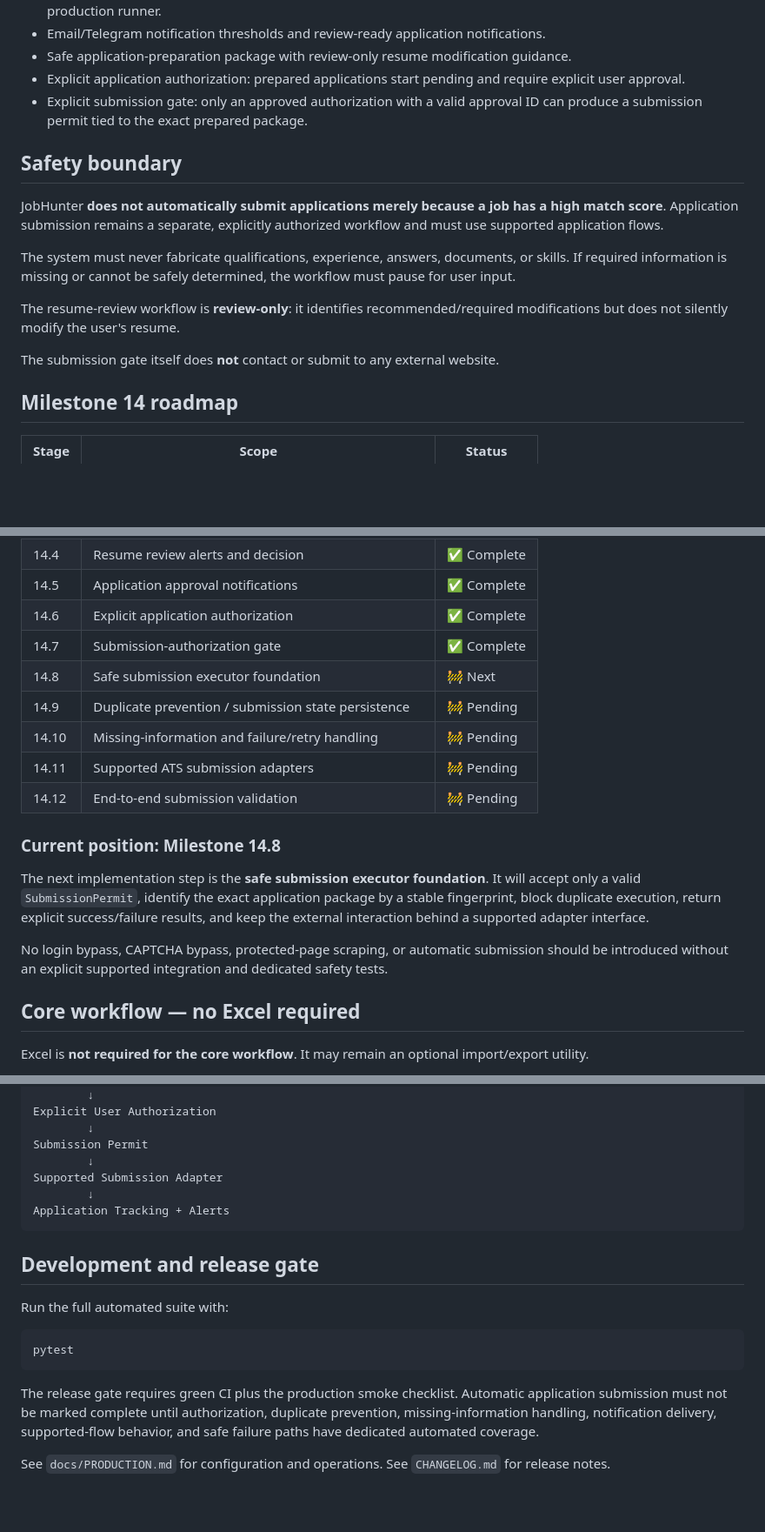
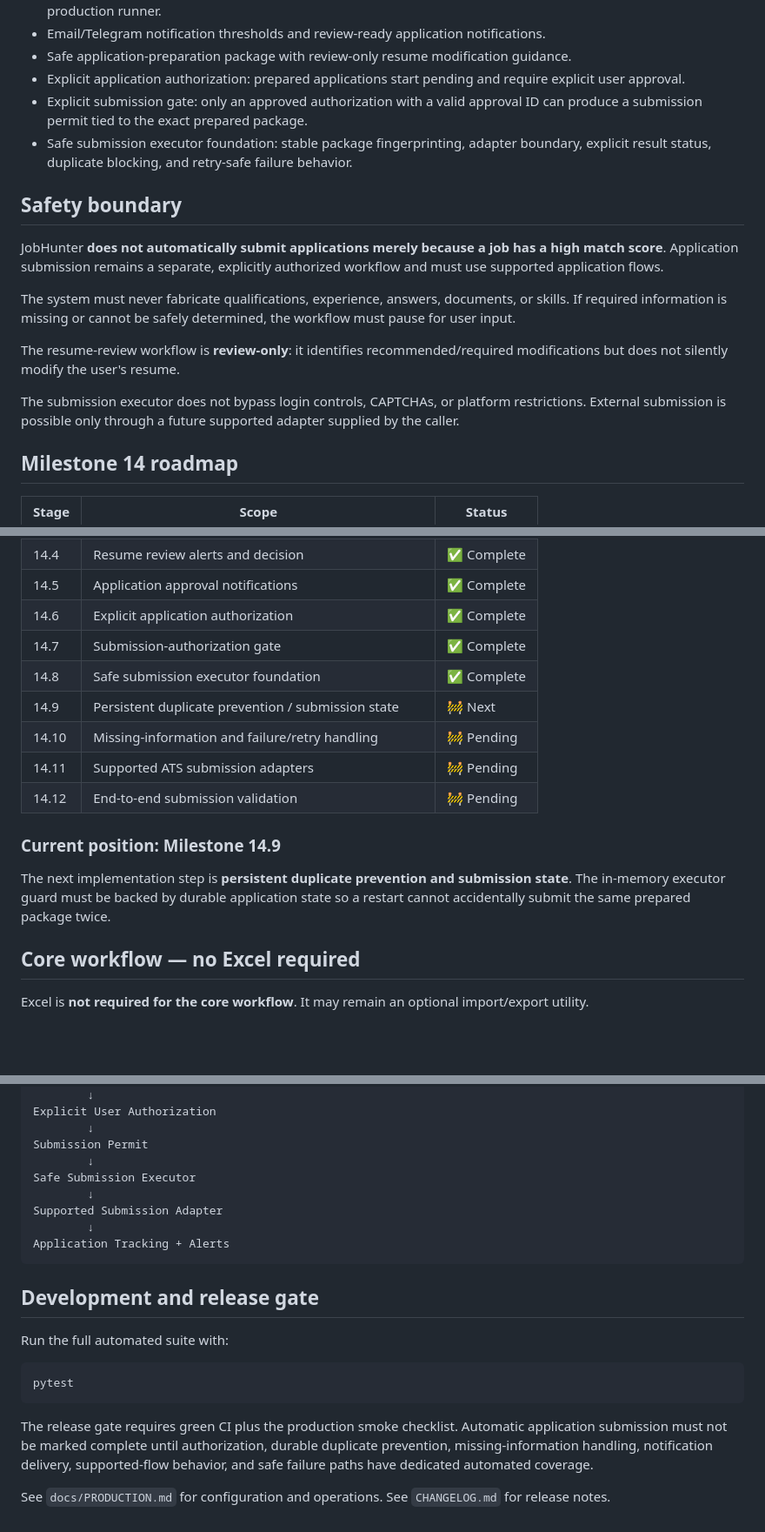
Before and after one commit to akashkr119/JobHunter-Ai, a Markdown page: README.md, 3 parts joined by grey strips. Shown at 87% size. Rendered like a GitHub page; blank space fills up the shorter version.

Commit message:
Docs: mark Milestone 14.8 complete

````diff
--- a/README.md
+++ b/README.md
@@ -17,6 +17,7 @@ JobHunter AI is a resume-first job discovery, matching, ranking, tracking, and a
 - Safe application-preparation package with review-only resume modification guidance.
 - Explicit application authorization: prepared applications start pending and require explicit user approval.
 - Explicit submission gate: only an approved authorization with a valid approval ID can produce a submission permit tied to the exact prepared package.
+- Safe submission executor foundation: stable package fingerprinting, adapter boundary, explicit result status, duplicate blocking, and retry-safe failure behavior.
 
 ## Safety boundary
 
@@ -26,7 +27,7 @@ The system must never fabricate qualifications, experience, answers, documents,
 
 The resume-review workflow is **review-only**: it identifies recommended/required modifications but does not silently modify the user's resume.
 
-The submission gate itself does **not** contact or submit to any external website.
+The submission executor does not bypass login controls, CAPTCHAs, or platform restrictions. External submission is possible only through a future supported adapter supplied by the caller.
 
 ## Milestone 14 roadmap
 
@@ -39,17 +40,15 @@ The submission gate itself does **not** contact or submit to any external websit
 | 14.5 | Application approval notifications | ✅ Complete |
 | 14.6 | Explicit application authorization | ✅ Complete |
 | 14.7 | Submission-authorization gate | ✅ Complete |
-| 14.8 | Safe submission executor foundation | 🚧 Next |
-| 14.9 | Duplicate prevention / submission state persistence | 🚧 Pending |
+| 14.8 | Safe submission executor foundation | ✅ Complete |
+| 14.9 | Persistent duplicate prevention / submission state | 🚧 Next |
 | 14.10 | Missing-information and failure/retry handling | 🚧 Pending |
 | 14.11 | Supported ATS submission adapters | 🚧 Pending |
 | 14.12 | End-to-end submission validation | 🚧 Pending |
 
-### Current position: Milestone 14.8
+### Current position: Milestone 14.9
 
-The next implementation step is the **safe submission executor foundation**. It will accept only a valid `SubmissionPermit`, identify the exact application package by a stable fingerprint, block duplicate execution, return explicit success/failure results, and keep the external interaction behind a supported adapter interface.
-
-No login bypass, CAPTCHA bypass, protected-page scraping, or automatic submission should be introduced without an explicit supported integration and dedicated safety tests.
+The next implementation step is **persistent duplicate prevention and submission state**. The in-memory executor guard must be backed by durable application state so a restart cannot accidentally submit the same prepared package twice.
 
 ## Core workflow — no Excel required
 
@@ -74,6 +73,8 @@ Explicit User Authorization
         ↓
 Submission Permit
         ↓
+Safe Submission Executor
+        ↓
 Supported Submission Adapter
         ↓
 Application Tracking + Alerts
@@ -87,6 +88,6 @@ Run the full automated suite with:
 pytest
 ```
 
-The release gate requires green CI plus the production smoke checklist. Automatic application submission must not be marked complete until authorization, duplicate prevention, missing-information handling, notification delivery, supported-flow behavior, and safe failure paths have dedicated automated coverage.
+The release gate requires green CI plus the production smoke checklist. Automatic application submission must not be marked complete until authorization, durable duplicate prevention, missing-information handling, notification delivery, supported-flow behavior, and safe failure paths have dedicated automated coverage.
 
 See `docs/PRODUCTION.md` for configuration and operations. See `CHANGELOG.md` for release notes.
````
Also changed, not shown: other parts of README.md (+1 -1 lines).
